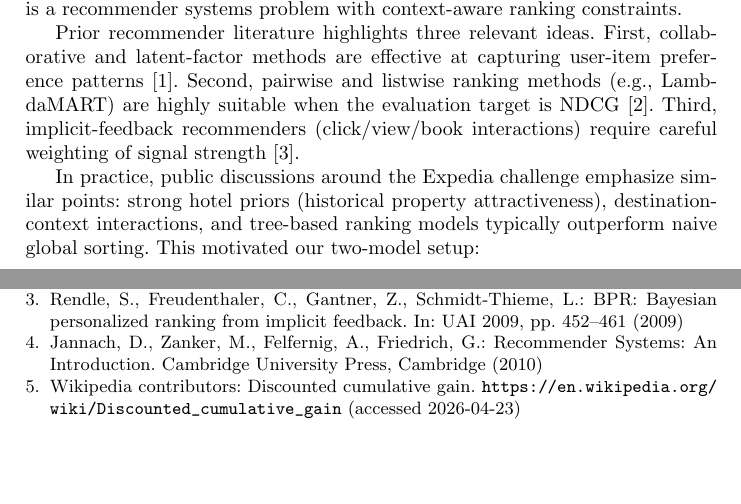
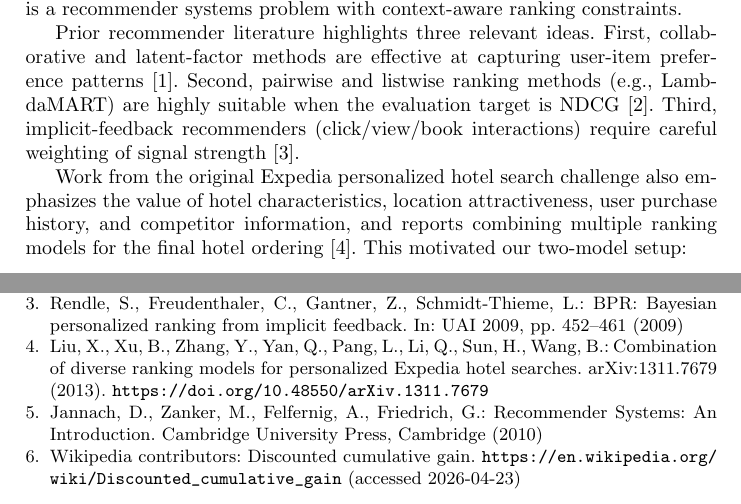
Before and after one commit to FilippoDonghi/data-mining-techniques, a LaTeX paper (main.tex): two parts of pages 1 and 7 of 7, joined at a grey line, cut so that both start at the same text, the shorter picture padded with empty space. Compiled offline with pdfLaTeX.

```diff
--- a/main.tex
+++ b/main.tex
@@ -45,7 +45,7 @@
 
 Prior recommender literature highlights three relevant ideas. First, collaborative and latent-factor methods are effective at capturing user-item preference patterns \cite{koren2009matrix}. Second, pairwise and listwise ranking methods (e.g., LambdaMART) are highly suitable when the evaluation target is NDCG \cite{burges2010ranknet}. Third, implicit-feedback recommenders (click/view/book interactions) require careful weighting of signal strength \cite{rendle2009bpr}.
 
-In practice, public discussions around the Expedia challenge emphasize similar points: strong hotel priors (historical property attractiveness), destination-context interactions, and tree-based ranking models typically outperform naive global sorting. This motivated our two-model setup:
+Work from the original Expedia personalized hotel search challenge also emphasizes the value of hotel characteristics, location attractiveness, user purchase history, and competitor information, and reports combining multiple ranking models for the final hotel ordering \cite{liu2013expedia}. This motivated our two-model setup:
 \begin{itemize}
 \item A recommender-style popularity model with Bayesian smoothing (strong interpretable baseline).
 \item A feature-rich gradient boosting model as our final method.
@@ -261,6 +261,10 @@
 Rendle, S., Freudenthaler, C., Gantner, Z., Schmidt-Thieme, L.: BPR: Bayesian personalized ranking from implicit feedback.
 In: UAI 2009, pp. 452--461 (2009)
 
+\bibitem{liu2013expedia}
+Liu, X., Xu, B., Zhang, Y., Yan, Q., Pang, L., Li, Q., Sun, H., Wang, B.: Combination of diverse ranking models for personalized Expedia hotel searches.
+arXiv:1311.7679 (2013). \url{https://doi.org/10.48550/arXiv.1311.7679}
+
 \bibitem{jannach2010recsys}
 Jannach, D., Zanker, M., Felfernig, A., Friedrich, G.: Recommender Systems: An Introduction.
 Cambridge University Press, Cambridge (2010)
```
Also changed, not shown: process_report.tex (+2 -2 lines), README.md, 2 other files.
